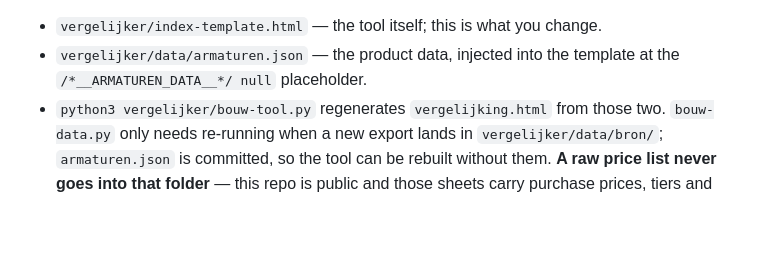
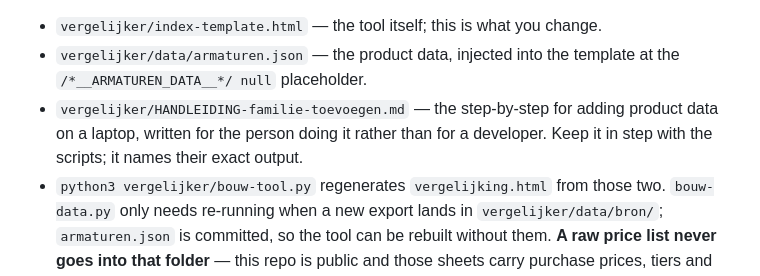
Before and after one commit to Karlijnlemmens/3faserails, a Markdown page: CLAUDE.md, the part around the change. Rendered like a GitHub page; blank space fills up the shorter version.

```diff
--- a/CLAUDE.md
+++ b/CLAUDE.md
@@ -80,6 +80,7 @@ The workbook also carried **in-cell images** at Optiek and Aansluiting — you c
 
 - `vergelijker/index-template.html` — the tool itself; this is what you change.
 - `vergelijker/data/armaturen.json` — the product data, injected into the template at the `/*__ARMATUREN_DATA__*/ null` placeholder.
+- `vergelijker/HANDLEIDING-familie-toevoegen.md` — the step-by-step for adding product data on a laptop, written for the person doing it rather than for a developer. Keep it in step with the scripts; it names their exact output.
 - `python3 vergelijker/bouw-tool.py` regenerates `vergelijking.html` from those two. `bouw-data.py` only needs re-running when a new export lands in `vergelijker/data/bron/`; `armaturen.json` is committed, so the tool can be rebuilt without them. **A raw price list never goes into that folder** — this repo is public and those sheets carry purchase prices, tiers and margins in columns `bouw-data.py` ignores but git would not. `vergelijker/knip-export.py` cuts out the only four columns the tool reads (`artikelcode`, `omschrijving`, `status`, `barcode 1`) and writes `data/bron/<familie>.csv`; `.gitignore` keeps `.xlsx` out of that folder and lets `.csv` in. The stripped CSV *belongs* in the repo: it makes `armaturen.json` reproducible by anyone, and being text it lets git show which rows changed between two price-list rounds, which an `.xlsx` cannot. `bouw-data.py` reads both formats and prefers a `.csv` sitting next to the `.xlsx` named in `bron_excel`, so switching over costs no edit in `families.json`.
 
 **`info-teken.js`** is the shared **information icon**: a small ⓘ that shows a balloon on hover or focus and opens the same text large in a new tab on click. `InfoTeken.zet(kop, {titel, tekst, lijst, beeld, bijschrift, breed})` appends one, `InfoTeken.maak()` returns the element, and `InfoTeken.scan()` turns `<span data-info="…" data-info-titel="…">` into icons — that scan runs by itself once the page has loaded, so a plain-HTML use needs no JavaScript at all. Every tool in the suite loads the file, so the function is available everywhere; it is used for the explanation of the light apertures in `bandrasters.html` and for the drawing plus application text behind every article in "Adapters & overig" in `index.html`. Three things it does deliberately: everything is escaped and rendered as text (a half HTML editor inside a tooltip only yields broken balloons), the balloon is a single element on `<body>` rather than one per icon (a card or table cell with `overflow` would otherwise clip it), and the new tab is a blob URL rather than `document.write` into a fresh window, which is no longer allowed everywhere from `file://`. It brings its own stylesheet, so adding it to a page is one `<script src>` line.
```
Also changed, not shown: vergelijker/HANDLEIDING-familie-toevoegen.md (added, +310 -0 lines), vergelijker/README.md (+5 -0 lines).
